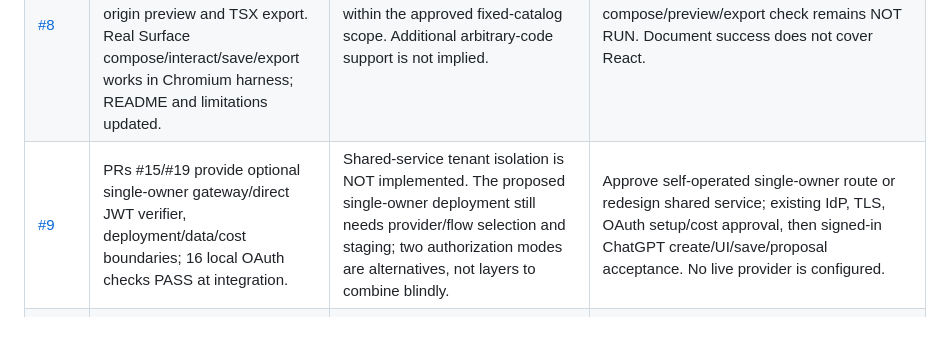
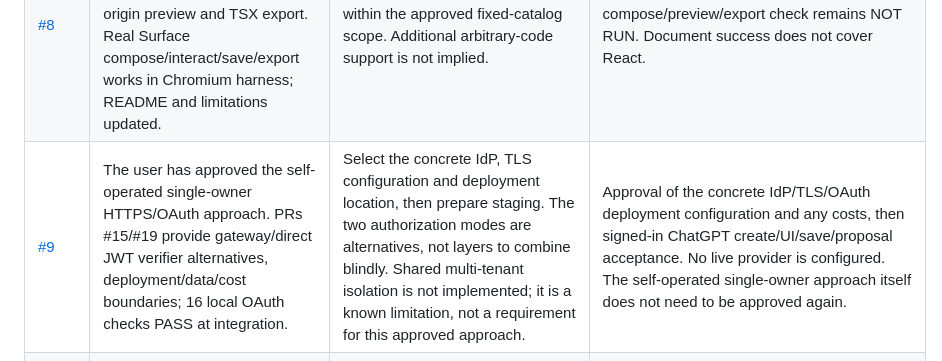
Before and after one commit to ryo0221/editor-platform-plugins, a Markdown page: docs/remaining-acceptance.md, the part around the change. GitHub-like rendering; blank space fills up the shorter version.

Commit message:
Preserve the approved single-owner OAuth deployment decision

```diff
--- a/docs/remaining-acceptance.md
+++ b/docs/remaining-acceptance.md
@@ -13,7 +13,7 @@ This is a scope/evidence audit, not a change to issue criteria or an approval.
 | [#4](https://github.com/ryo0221/editor-platform-plugins/issues/4) | PR #13 implements pinned official Node archives for Linux x64, macOS arm64/x64 and Windows x64; integration has 4 offline package checks PASS. PRs #23/#24 fix WSL handoff. | Refresh all four archive inspections for the reviewed opener revision; supply separate records. | Native OS launch/default storage and all scenarios per accepted OS. WSL is not native Windows/macOS. No OS becomes supported solely from cross-packaging. |
 | [#5](https://github.com/ryo0221/editor-platform-plugins/issues/5) | Actual-host video boundary is documented. | No real recording supplied; Short/Long editing and subtitle work can proceed after footage arrives. Record exact artifact identity and review privacy before publishing. | Real Claude Code recording covering request/edit/Undo/Save/reject/apply/reopen; same accepted artifact as #3 Release. No harness substitution. |
 | [#8](https://github.com/ryo0221/editor-platform-plugins/issues/8) | PR #20 bundles fixed Panel/Text/Counter implementations and React 19.1.1, reviewed separate-origin preview and TSX export. Real Surface compose/interact/save/export works in Chromium harness; README and limitations updated. | No known missing implementation within the approved fixed-catalog scope. Additional arbitrary-code support is not implied. | Focused real Claude Code compose/preview/export check remains NOT RUN. Document success does not cover React. |
-| [#9](https://github.com/ryo0221/editor-platform-plugins/issues/9) | PRs #15/#19 provide optional single-owner gateway/direct JWT verifier, deployment/data/cost boundaries; 16 local OAuth checks PASS at integration. | Shared-service tenant isolation is NOT implemented. The proposed single-owner deployment still needs provider/flow selection and staging; two authorization modes are alternatives, not layers to combine blindly. | Approve self-operated single-owner route or redesign shared service; existing IdP, TLS, OAuth setup/cost approval, then signed-in ChatGPT create/UI/save/proposal acceptance. No live provider is configured. |
+| [#9](https://github.com/ryo0221/editor-platform-plugins/issues/9) | The user has approved the self-operated single-owner HTTPS/OAuth approach. PRs #15/#19 provide gateway/direct JWT verifier alternatives, deployment/data/cost boundaries; 16 local OAuth checks PASS at integration. | Select the concrete IdP, TLS configuration and deployment location, then prepare staging. The two authorization modes are alternatives, not layers to combine blindly. Shared multi-tenant isolation is not implemented; it is a known limitation, not a requirement for this approved approach. | Approval of the concrete IdP/TLS/OAuth deployment configuration and any costs, then signed-in ChatGPT create/UI/save/proposal acceptance. No live provider is configured. The self-operated single-owner approach itself does not need to be approved again. |
 | [#10](https://github.com/ryo0221/editor-platform-plugins/issues/10) | PR #12 documents prebuilt runtime/stdin + local browser route, no clone/npm/external Node; CLI registration syntax checked locally. Package route already exists. | Accepted distributable artifact/Release link remains unavailable; do not invent a second installer. | Existing signed-in Codex, approved registration, actual guide/create/edit/save/proposal/reopen/export. CLI help and MCP harness are not that evidence. |
 | [#11](https://github.com/ryo0221/editor-platform-plugins/issues/11) | MCPB with notices/source; PR #16 supplies Windows/macOS installation/sandbox/persistence acceptance matrix. 2 portable Desktop tests PASS at integration. | Signing is not implemented because publisher/certificate/key/verification decisions are pending. | Actual Desktop on Windows/macOS plus signing requirement/method and preview/formal status decision. A checksum is not a signature. |
 
```
